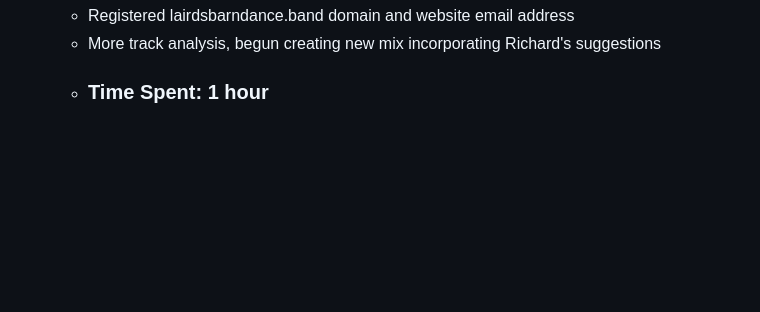
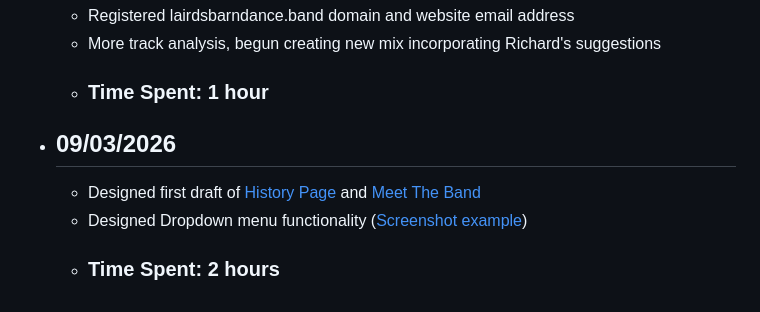
Before and after one commit to InterPixelCoding/lairdsbarndance.band, a Markdown page: admin_files/timeline.md, the part around the change. Drawn GitHub-style; blank space fills up the shorter version.

Commit message:
09-03-2026

```diff
--- a/admin_files/timeline.md
+++ b/admin_files/timeline.md
@@ -66,3 +66,7 @@
     - Registered lairdsbarndance.band domain and website email address
     - More track analysis, begun creating new mix incorporating Richard's suggestions
     - ### Time Spent: 1 hour
+- ## 09/03/2026
+    - Designed first draft of [History Page](../assets/temp/history_first_draft.png) and [Meet The Band](../assets/temp/meet_the_band_first_draft.png)
+    - Designed Dropdown menu functionality ([Screenshot example](../assets/temp/Dropdown.png))
+    - ### Time Spent: 2 hours
```
Also changed, not shown: assets/temp/Dropdown.png (added), 2 other files.
